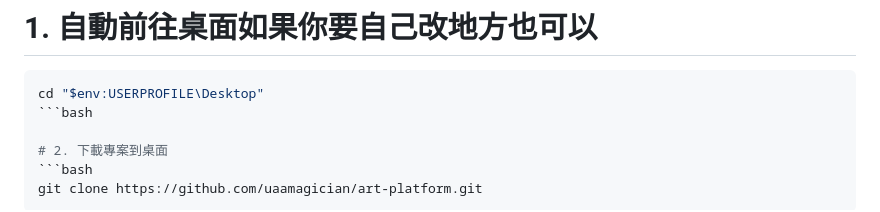
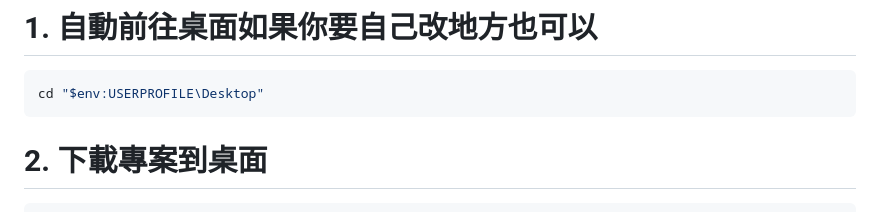
Before and after one commit to uaamagician/art-platform, a Markdown page: 仲辰貼心提醒README.md, the part around the change. Drawn GitHub-style.

````diff
--- a/仲辰貼心提醒README.md
+++ b/仲辰貼心提醒README.md
@@ -40,7 +40,8 @@ flutter doctor
 # 1. 自動前往桌面如果你要自己改地方也可以
 ```bash
 cd "$env:USERPROFILE\Desktop"
-```bash
+```
+
 
 # 2. 下載專案到桌面
 ```bash
````
